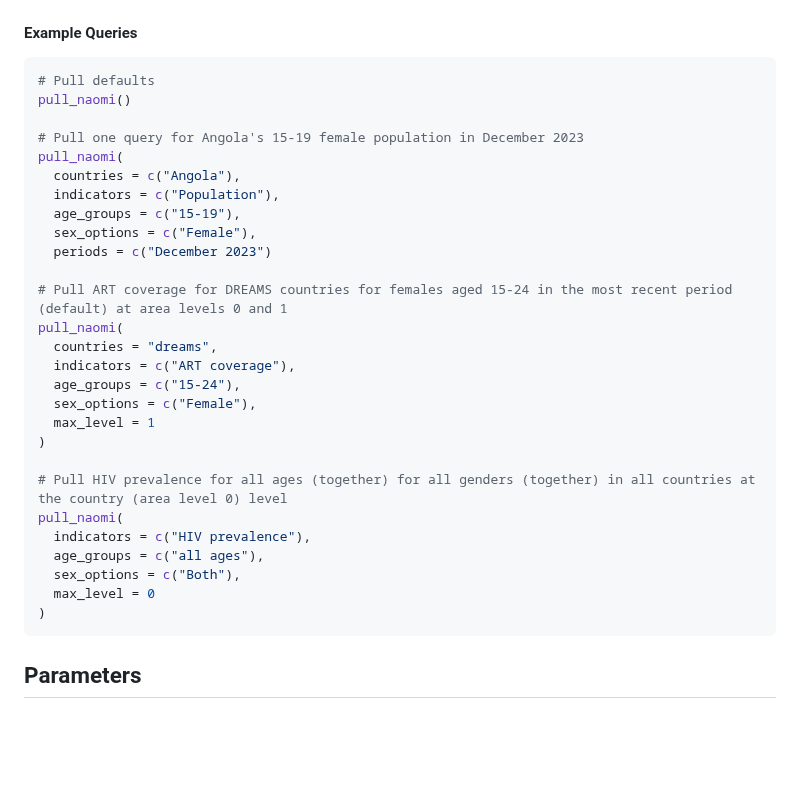
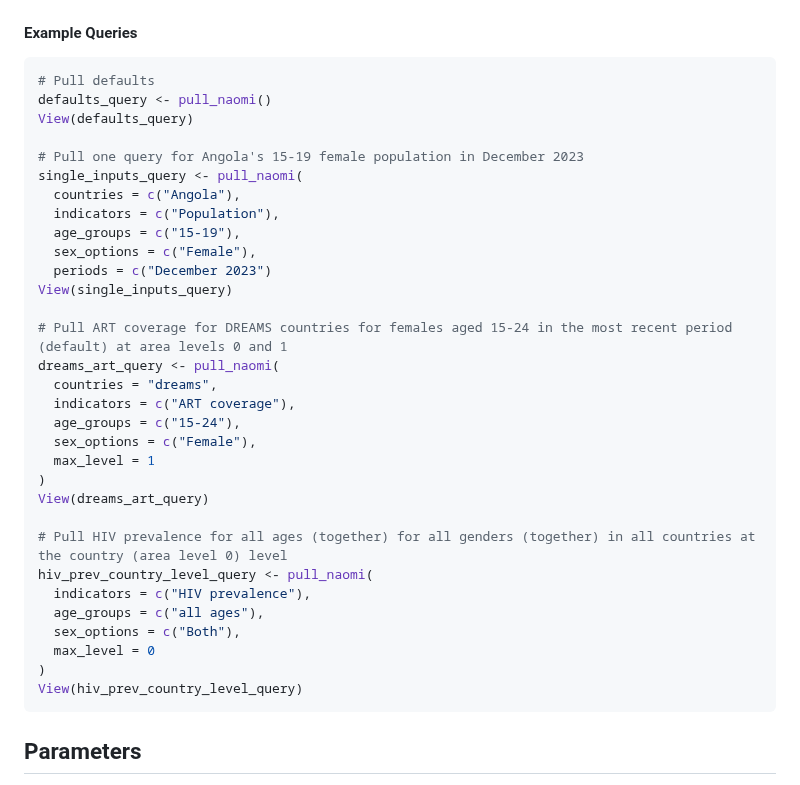
Before and after one commit to USAID-OHA-SI/visiblespectrum, a Markdown page: README.md, the part around the change. Rendered like a GitHub page; blank space fills up the shorter version.

````diff
--- a/README.md
+++ b/README.md
@@ -38,32 +38,36 @@ pull_naomi(
 
 ```R
 # Pull defaults
-pull_naomi()
+defaults_query <- pull_naomi()
+View(defaults_query)
 
 # Pull one query for Angola's 15-19 female population in December 2023
-pull_naomi(
+single_inputs_query <- pull_naomi(
   countries = c("Angola"),
   indicators = c("Population"),
   age_groups = c("15-19"),
   sex_options = c("Female"),
   periods = c("December 2023")
+View(single_inputs_query)
 
 # Pull ART coverage for DREAMS countries for females aged 15-24 in the most recent period (default) at area levels 0 and 1
-pull_naomi(
+dreams_art_query <- pull_naomi(
   countries = "dreams",
   indicators = c("ART coverage"),
   age_groups = c("15-24"),
   sex_options = c("Female"),
   max_level = 1
 )
+View(dreams_art_query)
 
 # Pull HIV prevalence for all ages (together) for all genders (together) in all countries at the country (area level 0) level
-pull_naomi(
+hiv_prev_country_level_query <- pull_naomi(
   indicators = c("HIV prevalence"),
   age_groups = c("all ages"),
   sex_options = c("Both"),
   max_level = 0
 )
+View(hiv_prev_country_level_query)
 ```
 
 ## Parameters
````
